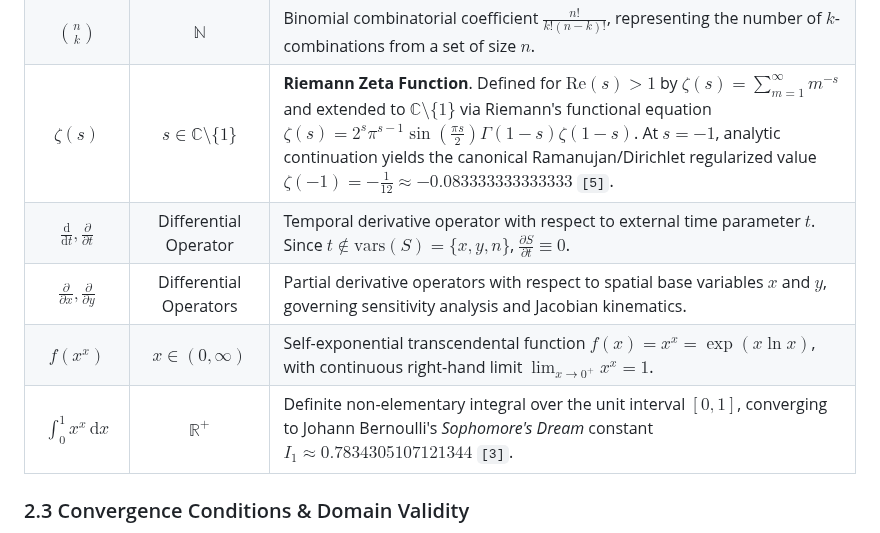
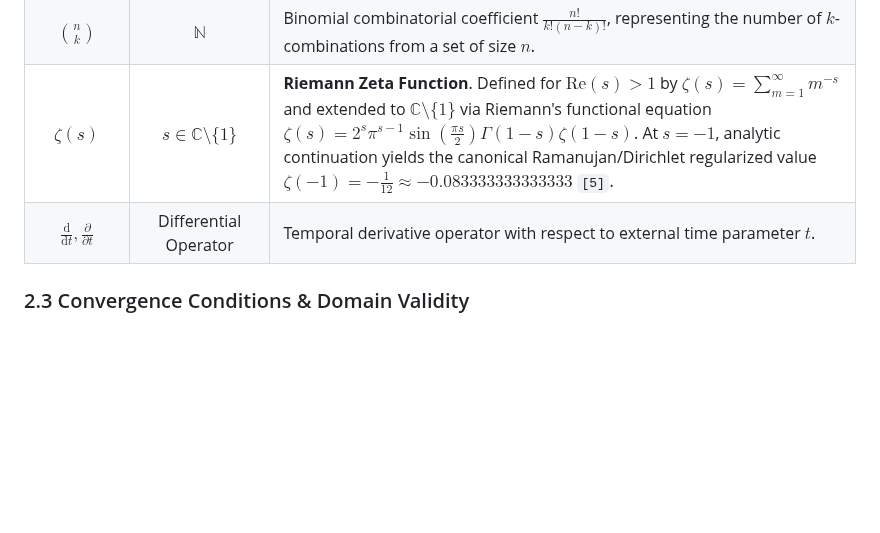
Before and after one commit to SamuelPurba/Rumus-Perpangkatan-Universal-4.0, a Markdown page: README.md, the part around the change. Rendered like a GitHub page; blank space fills up the shorter version.

Commit message:
Update README by removing differential operator entries
Removed several differential operator entries and their explanations from the table in the README.

```diff
--- a/README.md
+++ b/README.md
@@ -137,10 +137,7 @@ To transition this exploratory heuristic identity into a rigorous, Scopus Q1 / I
 | $k, i$ | $\{0, 1, \dots, n\}$ | Discrete summation indices. In the canonical audited form, the running index is synchronized to $k \in \{0, \dots, n\}$ with exponent weights $x^{n-k} (-1)^k y^k$. |
 | $\binom{n}{k}$ | $\mathbb{N}$ | Binomial combinatorial coefficient $\frac{n!}{k!(n-k)!}$, representing the number of $k$-combinations from a set of size $n$. |
 | $\zeta(s)$ | $s \in \mathbb{C} \setminus \{1\}$ | **Riemann Zeta Function**. Defined for $\mathrm{Re}(s) > 1$ by $\zeta(s) = \sum_{m=1}^{\infty} m^{-s}$ and extended to $\mathbb{C} \setminus \{1\}$ via Riemann's functional equation $\zeta(s) = 2^s \pi^{s-1} \sin\left(\frac{\pi s}{2}\right) \Gamma(1-s) \zeta(1-s)$. At $s = -1$, analytic continuation yields the canonical Ramanujan/Dirichlet regularized value $\zeta(-1) = -\frac{1}{12} \approx -0.083333333333333$ `[5]`. |
-| $\frac{\mathrm{d}}{\mathrm{d}t}, \frac{\partial}{\partial t}$ | Differential Operator | Temporal derivative operator with respect to external time parameter $t$. Since $t \notin \mathrm{vars}(S) = \{x, y, n\}$, $\frac{\partial S}{\partial t} \equiv 0$. |
-| $\frac{\partial}{\partial x}, \frac{\partial}{\partial y}$ | Differential Operators | Partial derivative operators with respect to spatial base variables $x$ and $y$, governing sensitivity analysis and Jacobian kinematics. |
-| $f(x^x)$ | $x \in (0, \infty)$ | Self-exponential transcendental function $f(x) = x^x = \exp(x \ln x)$, with continuous right-hand limit $\lim_{x \to 0^+} x^x = 1$. |
-| $\int_{0}^{1} x^x \, \mathrm{d}x$ | $\mathbb{R}^+$ | Definite non-elementary integral over the unit interval $[0, 1]$, converging to Johann Bernoulli's *Sophomore's Dream* constant $I_1 \approx 0.7834305107121344$ `[3]`. |
+| $\frac{\mathrm{d}}{\mathrm{d}t}, \frac{\partial}{\partial t}$ | Differential Operator | Temporal derivative operator with respect to external time parameter $t$.
 
 ### 2.3 Convergence Conditions & Domain Validity
 1. **Finite Polynomial Regime ($n \in \mathbb{N}_0$)**: For any $x, y \in \mathbb{C}$ (including the regularized Zeta evaluation point $x = \zeta(-1) = -\frac{1}{12}$), the binomial series $\sum_{k=0}^{n} \binom{n}{k} x^{n-k} (-1)^k y^k$ contains exactly $n + 1$ finite terms and converges **absolutely and identically** across the entire complex plane $\mathbb{C}^2$ with radius of convergence $R = \infty$.
```
